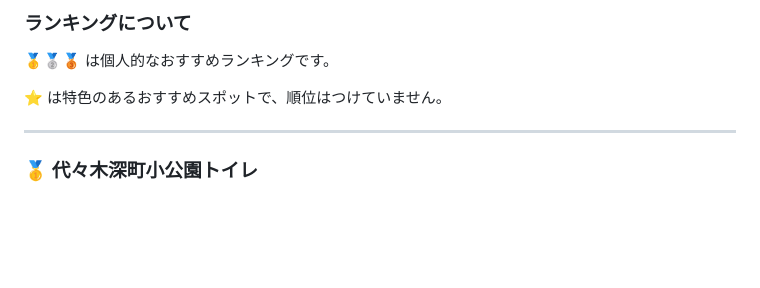
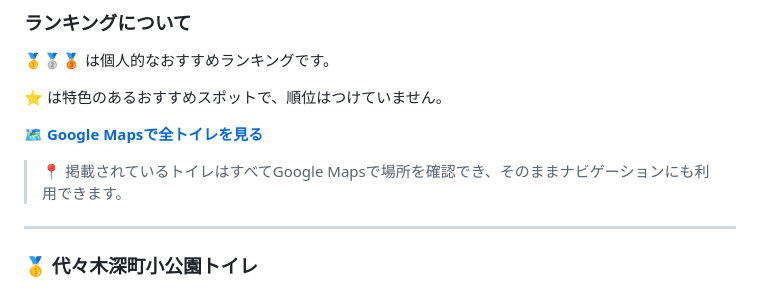
Before and after one commit to shirui-liu/tokyo-toilet-must-go, a Markdown page: README.ja.md, the part around one of its changes. Drawn GitHub-style; blank space fills up the shorter version.

```diff
--- a/README.ja.md
+++ b/README.ja.md
@@ -17,6 +17,10 @@
 🥇🥈🥉 は個人的なおすすめランキングです。
 
 ⭐ は特色のあるおすすめスポットで、順位はつけていません。
+
+🗺️ **[Google Mapsで全トイレを見る](https://maps.app.goo.gl/NVnmeQ5DMZ3W9wmJ8)**
+
+> 📍 掲載されているトイレはすべてGoogle Mapsで場所を確認でき、そのままナビゲーションにも利用できます。
 
 ---
 
```
Also changed, not shown: other parts of README.ja.md (+1 -1 lines), README.en.md (+1 -5 lines), README.md (+5 -1 lines).
